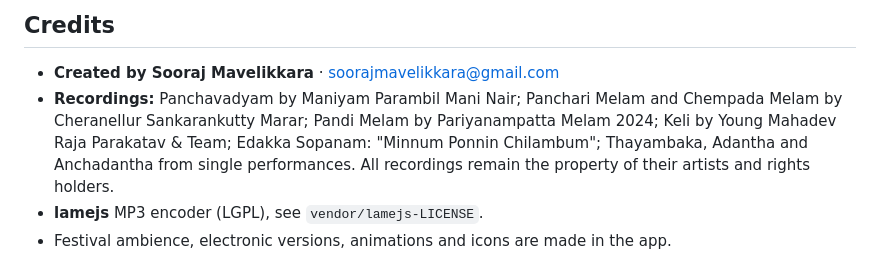
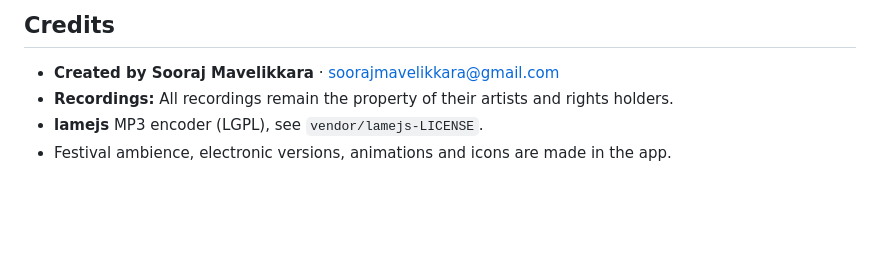
Before and after one commit to soorajacontec/-Keralaravam, a Markdown page: README.md, the part around the change. Drawn GitHub-style; blank space fills up the shorter version.

Commit message:
Update credits section in README.md
Removed specific recording credits and retained general rights holder statement.

```diff
--- a/README.md
+++ b/README.md
@@ -95,7 +95,7 @@ To add or replace a built-in recording, put the MP3 in `audio/`, add its loop st
 ## Credits
 
 - **Created by Sooraj Mavelikkara** · soorajmavelikkara@gmail.com
-- **Recordings:** Panchavadyam by Maniyam Parambil Mani Nair; Panchari Melam and Chempada Melam by Cheranellur Sankarankutty Marar; Pandi Melam by Pariyanampatta Melam 2024; Keli by Young Mahadev Raja Parakatav & Team; Edakka Sopanam: "Minnum Ponnin Chilambum"; Thayambaka, Adantha and Anchadantha from single performances. All recordings remain the property of their artists and rights holders.
+- **Recordings:**  All recordings remain the property of their artists and rights holders.
 - **lamejs** MP3 encoder (LGPL), see `vendor/lamejs-LICENSE`.
 - Festival ambience, electronic versions, animations and icons are made in the app.
 
```
